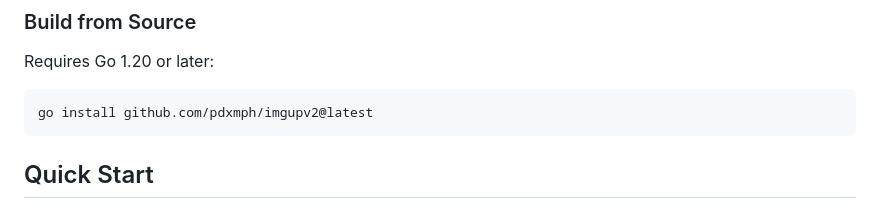
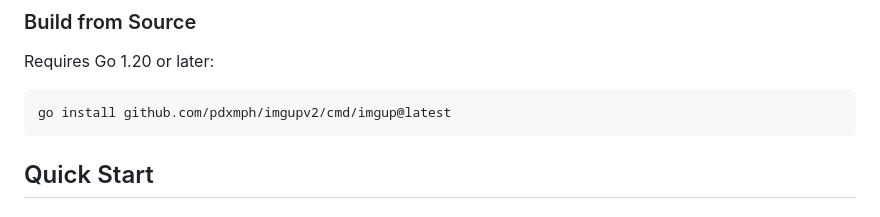
Before and after one commit to pdxmph/imgupv2, a Markdown page: README.md, the part around the change. GitHub-like rendering.

Commit message:
Fix go install command path in README

````diff
--- a/README.md
+++ b/README.md
@@ -30,7 +30,7 @@ sudo mv imgup /usr/local/bin/
 Requires Go 1.20 or later:
 
 ```bash
-go install github.com/pdxmph/imgupv2@latest
+go install github.com/pdxmph/imgupv2/cmd/imgup@latest
 ```
 
 ## Quick Start
````
